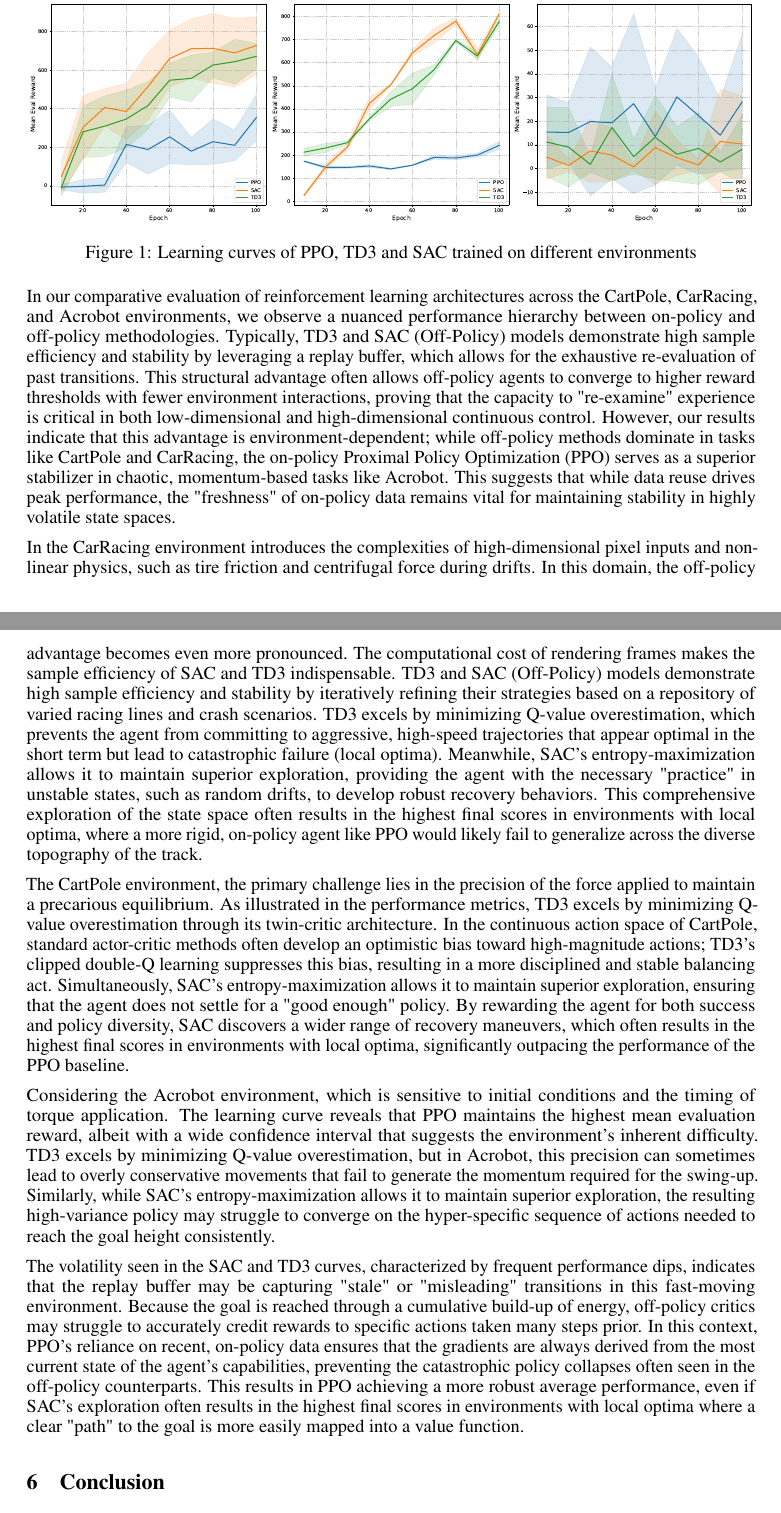
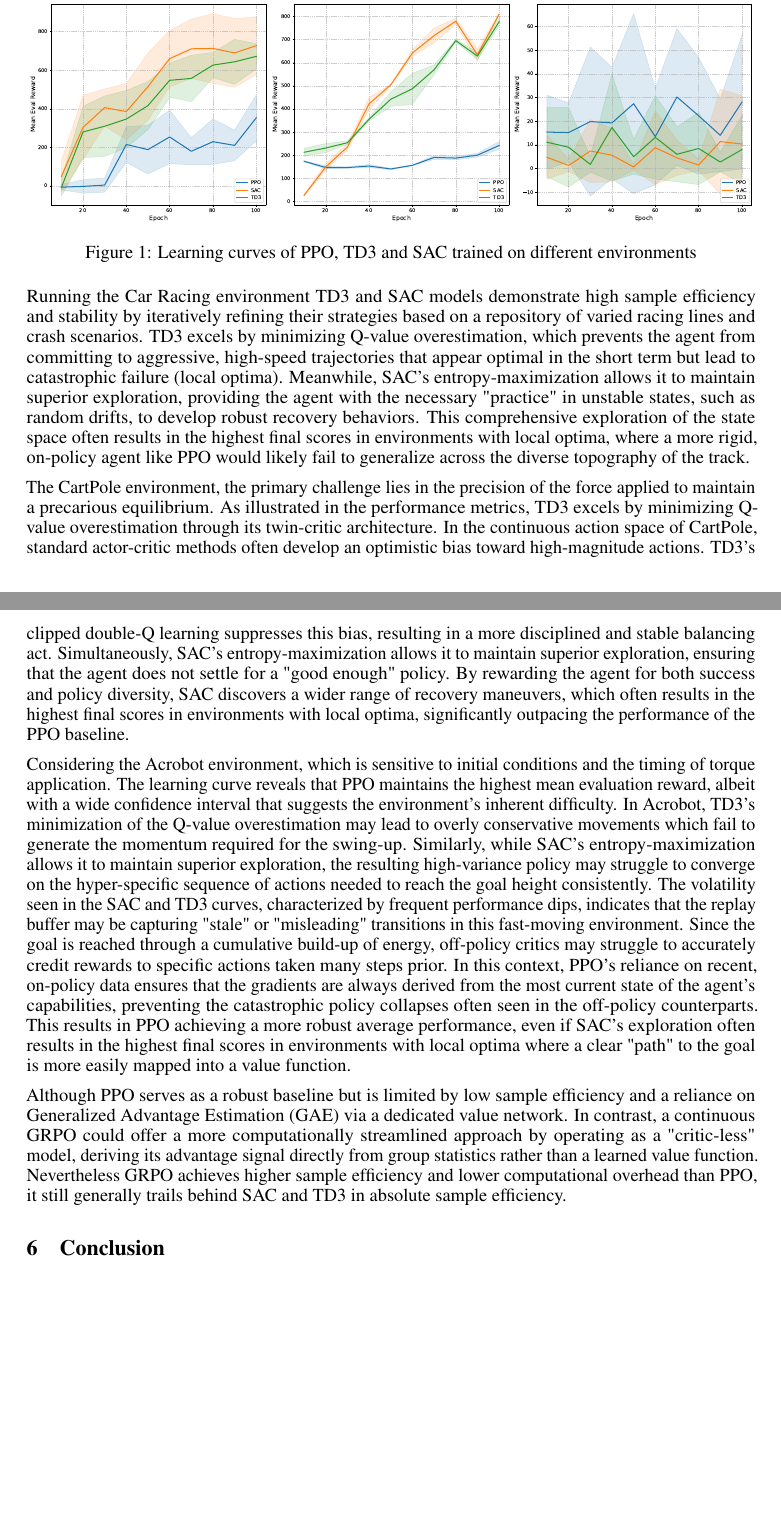
Before and after one commit to SeppiaBrilla/rl-project, a LaTeX document (report/main.tex): two parts of pages 4 and 5 of 6, joined at a grey line, cut so that both start at the same text, the shorter picture padded with empty space. Compiled offline with pdfLaTeX.

Commit message:
upate/reportNotVerifiedCommentsOnGRPO

```diff
--- a/report/main.tex
+++ b/report/main.tex
@@ -177,15 +177,15 @@ both the first layer and second layer, and the same activation function (ReLu).
     \label{fig:placeholder}
 \end{figure}
 
-In our comparative evaluation of reinforcement learning architectures across the CartPole, CarRacing, and Acrobot environments, we observe a nuanced performance hierarchy between on-policy and off-policy methodologies. Typically, TD3 and SAC (Off-Policy) models demonstrate high sample efficiency and stability by leveraging a replay buffer, which allows for the exhaustive re-evaluation of past transitions. This structural advantage often allows off-policy agents to converge to higher reward thresholds with fewer environment interactions, proving that the capacity to "re-examine" experience is critical in both low-dimensional and high-dimensional continuous control. However, our results indicate that this advantage is environment-dependent; while off-policy methods dominate in tasks like CartPole and CarRacing, the on-policy Proximal Policy Optimization (PPO) serves as a superior stabilizer in chaotic, momentum-based tasks like Acrobot. This suggests that while data reuse drives peak performance, the "freshness" of on-policy data remains vital for maintaining stability in highly volatile state spaces.
+Running the Car Racing environment TD3 and SAC models demonstrate high sample efficiency and stability by iteratively refining their strategies based on a repository of varied racing lines and crash scenarios. TD3 excels by minimizing Q-value overestimation, which prevents the agent from committing to aggressive, high-speed trajectories that appear optimal in the short term but lead to catastrophic failure (local optima). Meanwhile, SAC’s entropy-maximization allows it to maintain superior exploration, providing the agent with the necessary "practice" in unstable states, such as random drifts, to develop robust recovery behaviors. This comprehensive exploration of the state space often results in the highest final scores in environments with local optima, where a more rigid, on-policy agent like PPO would likely fail to generalize across the diverse topography of the track.
 
-In the CarRacing environment introduces the complexities of high-dimensional pixel inputs and non-linear physics, such as tire friction and centrifugal force during drifts. In this domain, the off-policy advantage becomes even more pronounced. The computational cost of rendering frames makes the sample efficiency of SAC and TD3 indispensable. TD3 and SAC (Off-Policy) models demonstrate high sample efficiency and stability by iteratively refining their strategies based on a repository of varied racing lines and crash scenarios. TD3 excels by minimizing Q-value overestimation, which prevents the agent from committing to aggressive, high-speed trajectories that appear optimal in the short term but lead to catastrophic failure (local optima). Meanwhile, SAC’s entropy-maximization allows it to maintain superior exploration, providing the agent with the necessary "practice" in unstable states, such as random drifts, to develop robust recovery behaviors. This comprehensive exploration of the state space often results in the highest final scores in environments with local optima, where a more rigid, on-policy agent like PPO would likely fail to generalize across the diverse topography of the track.
+The CartPole environment, the primary challenge lies in the precision of the force applied to maintain a precarious equilibrium. As illustrated in the performance metrics, TD3 excels by minimizing Q-value overestimation through its twin-critic architecture. In the continuous action space of CartPole, standard actor-critic methods often develop an optimistic bias toward high-magnitude actions. TD3’s clipped double-Q learning suppresses this bias, resulting in a more disciplined and stable balancing act. Simultaneously, SAC’s entropy-maximization allows it to maintain superior exploration, ensuring that the agent does not settle for a "good enough" policy. By rewarding the agent for both success and policy diversity, SAC discovers a wider range of recovery maneuvers, which often results in the highest final scores in environments with local optima, significantly outpacing the performance of the PPO baseline.
 
-The CartPole environment, the primary challenge lies in the precision of the force applied to maintain a precarious equilibrium. As illustrated in the performance metrics, TD3 excels by minimizing Q-value overestimation through its twin-critic architecture. In the continuous action space of CartPole, standard actor-critic methods often develop an optimistic bias toward high-magnitude actions; TD3’s clipped double-Q learning suppresses this bias, resulting in a more disciplined and stable balancing act. Simultaneously, SAC’s entropy-maximization allows it to maintain superior exploration, ensuring that the agent does not settle for a "good enough" policy. By rewarding the agent for both success and policy diversity, SAC discovers a wider range of recovery maneuvers, which often results in the highest final scores in environments with local optima, significantly outpacing the performance of the PPO baseline.
+Considering the Acrobot environment, which is sensitive to initial conditions and the timing of torque application. The learning curve reveals that PPO maintains the highest mean evaluation reward, albeit with a wide confidence interval that suggests the environment's inherent difficulty. In Acrobot, TD3's minimization of the Q-value overestimation may  lead to overly conservative movements which fail to generate the momentum required for the swing-up. Similarly, while SAC’s entropy-maximization allows it to maintain superior exploration, the resulting high-variance policy may struggle to converge on the hyper-specific sequence of actions needed to reach the goal height consistently.
+The volatility seen in the SAC and TD3 curves, characterized by frequent performance dips, indicates that the replay buffer may be capturing "stale" or "misleading" transitions in this fast-moving environment. Since the goal is reached through a cumulative build-up of energy, off-policy critics may struggle to accurately credit rewards to specific actions taken many steps prior. In this context, PPO’s reliance on recent, on-policy data ensures that the gradients are always derived from the most current state of the agent's capabilities, preventing the catastrophic policy collapses often seen in the off-policy counterparts. This results in PPO achieving a more robust average performance, even if SAC’s exploration often results in the highest final scores in environments with local optima where a clear "path" to the goal is more easily mapped into a value function.
 
-Considering the Acrobot environment, which is sensitive to initial conditions and the timing of torque application. The learning curve reveals that PPO maintains the highest mean evaluation reward, albeit with a wide confidence interval that suggests the environment's inherent difficulty. TD3 excels by minimizing Q-value overestimation, but in Acrobot, this precision can sometimes lead to overly conservative movements that fail to generate the momentum required for the swing-up. Similarly, while SAC’s entropy-maximization allows it to maintain superior exploration, the resulting high-variance policy may struggle to converge on the hyper-specific sequence of actions needed to reach the goal height consistently.
+Although PPO serves as a robust baseline but is limited by low sample efficiency and a reliance on Generalized Advantage Estimation (GAE) via a dedicated value network. In contrast, a continuous GRPO could offer a more computationally streamlined approach by operating as a "critic-less" model, deriving its advantage signal directly from group statistics rather than a learned value function. Nevertheless GRPO achieves higher sample efficiency and lower computational overhead than PPO, it still generally trails behind SAC and TD3 in absolute sample efficiency.
 
-The volatility seen in the SAC and TD3 curves, characterized by frequent performance dips, indicates that the replay buffer may be capturing "stale" or "misleading" transitions in this fast-moving environment. Because the goal is reached through a cumulative build-up of energy, off-policy critics may struggle to accurately credit rewards to specific actions taken many steps prior. In this context, PPO’s reliance on recent, on-policy data ensures that the gradients are always derived from the most current state of the agent's capabilities, preventing the catastrophic policy collapses often seen in the off-policy counterparts. This results in PPO achieving a more robust average performance, even if SAC’s exploration often results in the highest final scores in environments with local optima where a clear "path" to the goal is more easily mapped into a value function.
 
 
 \section{Conclusion}
```
Also changed, not shown: report/main.tex (2 more changed lines).
